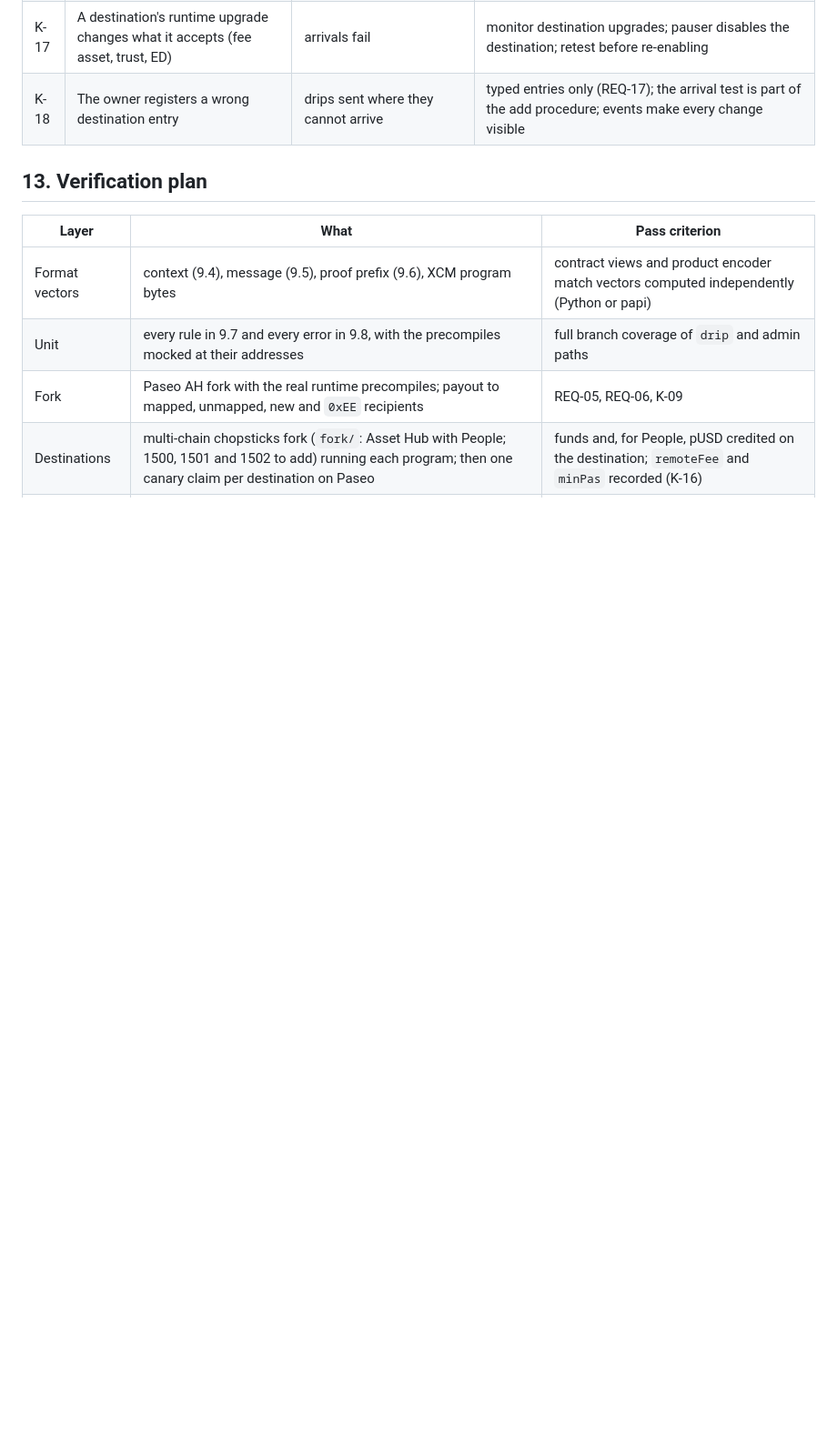
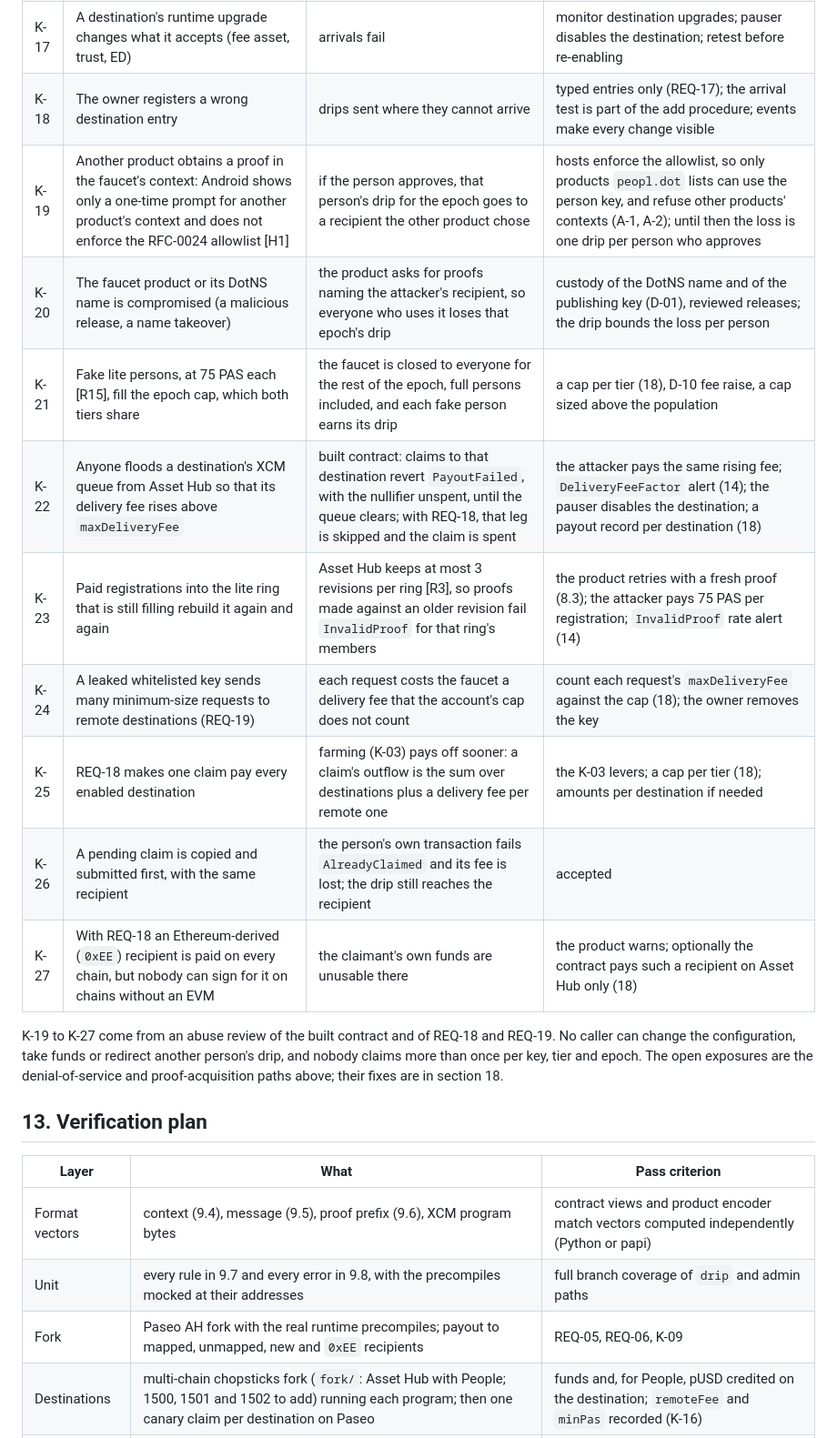
Before and after one commit to paseo-network/paseo-faucet, a Markdown page: docs/SPEC.md, the part around one of its changes. Shown at 91% size. Drawn GitHub-style; blank space fills up the shorter version.

```diff
--- a/docs/SPEC.md
+++ b/docs/SPEC.md
@@ -783,6 +783,20 @@ only while the faucet holds the drip plus the destination's `maxDeliveryFee`.
 | K-16 | A destination rejects the transfer after the claim succeeded on Asset Hub | the person loses that epoch's drip; funds stuck on the destination | relay registration check and arrival test before enabling (8.6, SP-04); `minPas` covers ED and fee; front-end dry-run on the destination (OPT-12); arrival monitoring; disable on failures |
 | K-17 | A destination's runtime upgrade changes what it accepts (fee asset, trust, ED) | arrivals fail | monitor destination upgrades; pauser disables the destination; retest before re-enabling |
 | K-18 | The owner registers a wrong destination entry | drips sent where they cannot arrive | typed entries only (REQ-17); the arrival test is part of the add procedure; events make every change visible |
+| K-19 | Another product obtains a proof in the faucet's context: Android shows only a one-time prompt for another product's context and does not enforce the RFC-0024 allowlist [H1] | if the person approves, that person's drip for the epoch goes to a recipient the other product chose | hosts enforce the allowlist, so only products `peopl.dot` lists can use the person key, and refuse other products' contexts (A-1, A-2); until then the loss is one drip per person who approves |
+| K-20 | The faucet product or its DotNS name is compromised (a malicious release, a name takeover) | the product asks for proofs naming the attacker's recipient, so everyone who uses it loses that epoch's drip | custody of the DotNS name and of the publishing key (D-01), reviewed releases; the drip bounds the loss per person |
+| K-21 | Fake lite persons, at 75 PAS each [R15], fill the epoch cap, which both tiers share | the faucet is closed to everyone for the rest of the epoch, full persons included, and each fake person earns its drip | a cap per tier (18), D-10 fee raise, a cap sized above the population |
+| K-22 | Anyone floods a destination's XCM queue from Asset Hub so that its delivery fee rises above `maxDeliveryFee` | built contract: claims to that destination revert `PayoutFailed`, with the nullifier unspent, until the queue clears; with REQ-18, that leg is skipped and the claim is spent | the attacker pays the same rising fee; `DeliveryFeeFactor` alert (14); the pauser disables the destination; a payout record per destination (18) |
+| K-23 | Paid registrations into the lite ring that is still filling rebuild it again and again | Asset Hub keeps at most 3 revisions per ring [R3], so proofs made against an older revision fail `InvalidProof` for that ring's members | the product retries with a fresh proof (8.3); the attacker pays 75 PAS per registration; `InvalidProof` rate alert (14) |
+| K-24 | A leaked whitelisted key sends many minimum-size requests to remote destinations (REQ-19) | each request costs the faucet a delivery fee that the account's cap does not count | count each request's `maxDeliveryFee` against the cap (18); the owner removes the key |
+| K-25 | REQ-18 makes one claim pay every enabled destination | farming (K-03) pays off sooner: a claim's outflow is the sum over destinations plus a delivery fee per remote one | the K-03 levers; a cap per tier (18); amounts per destination if needed |
+| K-26 | A pending claim is copied and submitted first, with the same recipient | the person's own transaction fails `AlreadyClaimed` and its fee is lost; the drip still reaches the recipient | accepted |
+| K-27 | With REQ-18 an Ethereum-derived (`0xEE`) recipient is paid on every chain, but nobody can sign for it on chains without an EVM | the claimant's own funds are unusable there | the product warns; optionally the contract pays such a recipient on Asset Hub only (18) |
+
+K-19 to K-27 come from an abuse review of the built contract and of REQ-18 and REQ-19. No caller
+can change the configuration, take funds or redirect another person's drip, and nobody claims
+more than once per key, tier and epoch. The open exposures are the denial-of-service and
+proof-acquisition paths above; their fixes are in section 18.
 
 ## 13. Verification plan
 
```
Also changed, not shown: other parts of docs/SPEC.md (+16 -0 lines), README.md (+13 -0 lines).
